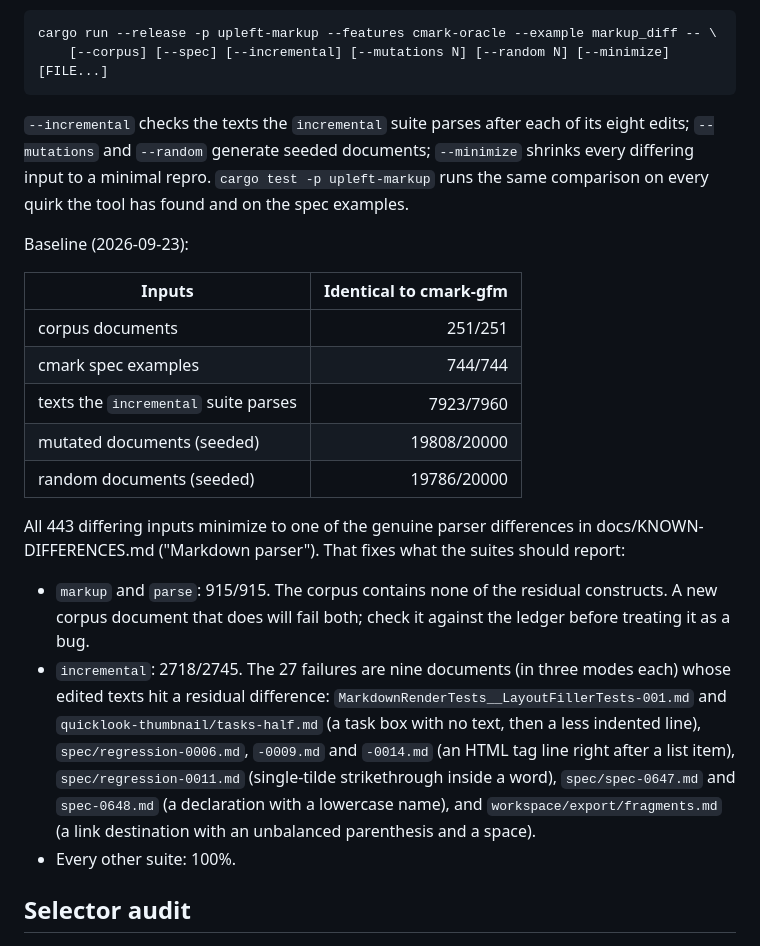
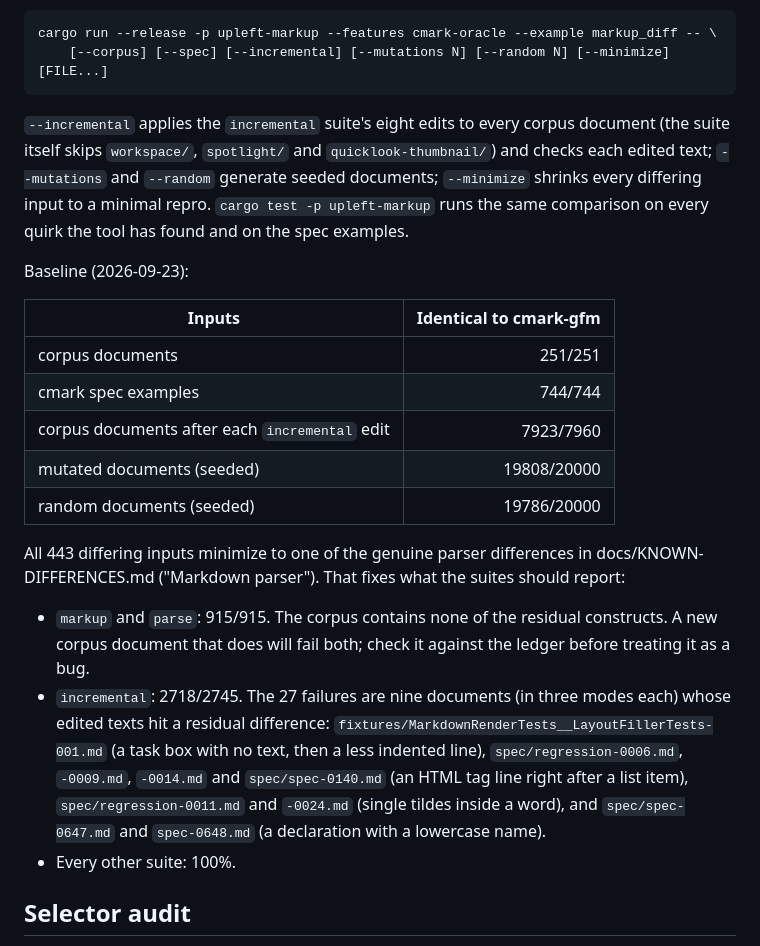
Before and after one commit to bitemyapp/upleft, a Markdown page: docs/VALIDATION.md, the part around the change. Drawn GitHub-style.

````diff
--- a/docs/VALIDATION.md
+++ b/docs/VALIDATION.md
@@ -51,7 +51,7 @@ cargo run --release -p upleft-markup --features cmark-oracle --example markup_di
     [--corpus] [--spec] [--incremental] [--mutations N] [--random N] [--minimize] [FILE...]
 ```
 
-`--incremental` checks the texts the `incremental` suite parses after each of its eight edits; `--mutations` and `--random` generate seeded documents; `--minimize` shrinks every differing input to a minimal repro. `cargo test -p upleft-markup` runs the same comparison on every quirk the tool has found and on the spec examples.
+`--incremental` applies the `incremental` suite's eight edits to every corpus document (the suite itself skips `workspace/`, `spotlight/` and `quicklook-thumbnail/`) and checks each edited text; `--mutations` and `--random` generate seeded documents; `--minimize` shrinks every differing input to a minimal repro. `cargo test -p upleft-markup` runs the same comparison on every quirk the tool has found and on the spec examples.
 
 Baseline (2026-09-23):
 
@@ -59,14 +59,14 @@ Baseline (2026-09-23):
 |---|---:|
 | corpus documents | 251/251 |
 | cmark spec examples | 744/744 |
-| texts the `incremental` suite parses | 7923/7960 |
+| corpus documents after each `incremental` edit | 7923/7960 |
 | mutated documents (seeded) | 19808/20000 |
 | random documents (seeded) | 19786/20000 |
 
 All 443 differing inputs minimize to one of the genuine parser differences in docs/KNOWN-DIFFERENCES.md ("Markdown parser"). That fixes what the suites should report:
 
 - `markup` and `parse`: 915/915. The corpus contains none of the residual constructs. A new corpus document that does will fail both; check it against the ledger before treating it as a bug.
-- `incremental`: 2718/2745. The 27 failures are nine documents (in three modes each) whose edited texts hit a residual difference: `MarkdownRenderTests__LayoutFillerTests-001.md` and `quicklook-thumbnail/tasks-half.md` (a task box with no text, then a less indented line), `spec/regression-0006.md`, `-0009.md` and `-0014.md` (an HTML tag line right after a list item), `spec/regression-0011.md` (single-tilde strikethrough inside a word), `spec/spec-0647.md` and `spec-0648.md` (a declaration with a lowercase name), and `workspace/export/fragments.md` (a link destination with an unbalanced parenthesis and a space).
+- `incremental`: 2718/2745. The 27 failures are nine documents (in three modes each) whose edited texts hit a residual difference: `fixtures/MarkdownRenderTests__LayoutFillerTests-001.md` (a task box with no text, then a less indented line), `spec/regression-0006.md`, `-0009.md`, `-0014.md` and `spec/spec-0140.md` (an HTML tag line right after a list item), `spec/regression-0011.md` and `-0024.md` (single tildes inside a word), and `spec/spec-0647.md` and `spec-0648.md` (a declaration with a lowercase name).
 - Every other suite: 100%.
 
 ## Selector audit
````
Also changed, not shown: README.md (+1 -1 lines), docs/KNOWN-DIFFERENCES.md (+1 -1 lines).
